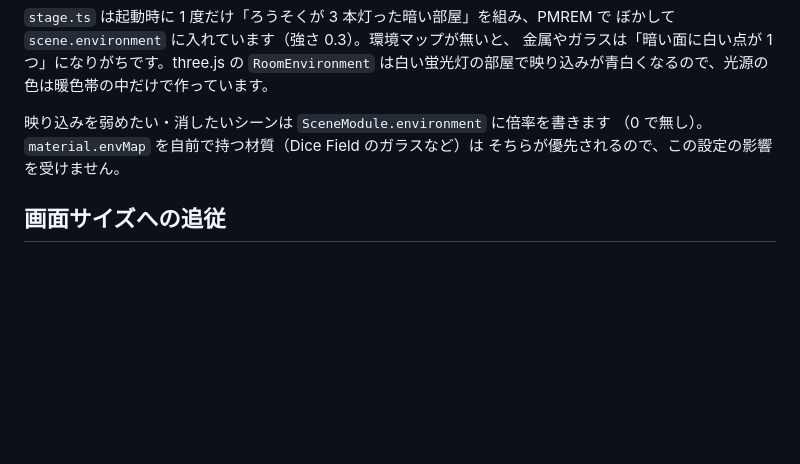
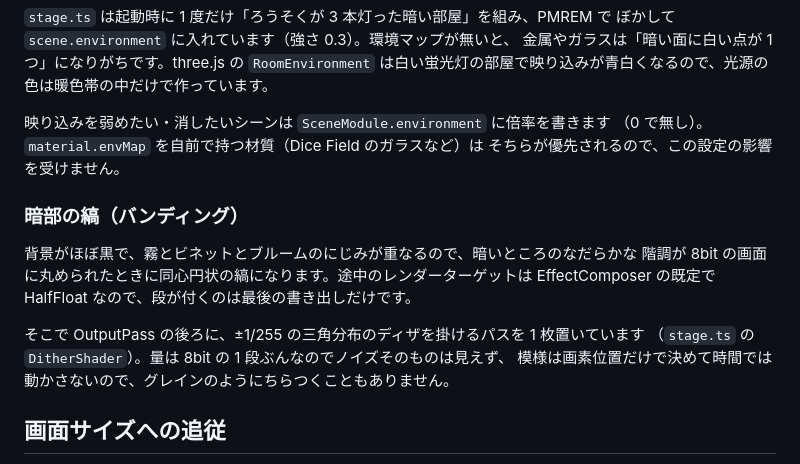
Before and after one commit to siwasu17/my-oddly-satisfying-animation, a Markdown page: docs/design-notes.md, the part around the change. Drawn GitHub-style; blank space fills up the shorter version.

Commit message:
design-notes にディザの解説を足す
Refs #6

Co-Authored-By: Claude Opus 5.5 <noreply@anthropic.com>
Claude-Session: https://claude.ai/code/session_017u1C1b5onbdKHUqoXTRwDW

```diff
--- a/docs/design-notes.md
+++ b/docs/design-notes.md
@@ -202,6 +202,16 @@ UI の文字色やタブも同じ暖色にしてあります。
 （0 で無し）。`material.envMap` を自前で持つ材質（Dice Field のガラスなど）は
 そちらが優先されるので、この設定の影響を受けません。
 
+### 暗部の縞（バンディング）
+
+背景がほぼ黒で、霧とビネットとブルームのにじみが重なるので、暗いところのなだらかな
+階調が 8bit の画面に丸められたときに同心円状の縞になります。途中のレンダーターゲットは
+EffectComposer の既定で HalfFloat なので、段が付くのは最後の書き出しだけです。
+
+そこで OutputPass の後ろに、±1/255 の三角分布のディザを掛けるパスを 1 枚置いています
+（`stage.ts` の `DitherShader`）。量は 8bit の 1 段ぶんなのでノイズそのものは見えず、
+模様は画素位置だけで決めて時間では動かさないので、グレインのようにちらつくこともありません。
+
 ## 画面サイズへの追従
 
 `PerspectiveCamera` の `fov` は垂直方向なので、画面が縦長になるほど水平画角が削れて
```
